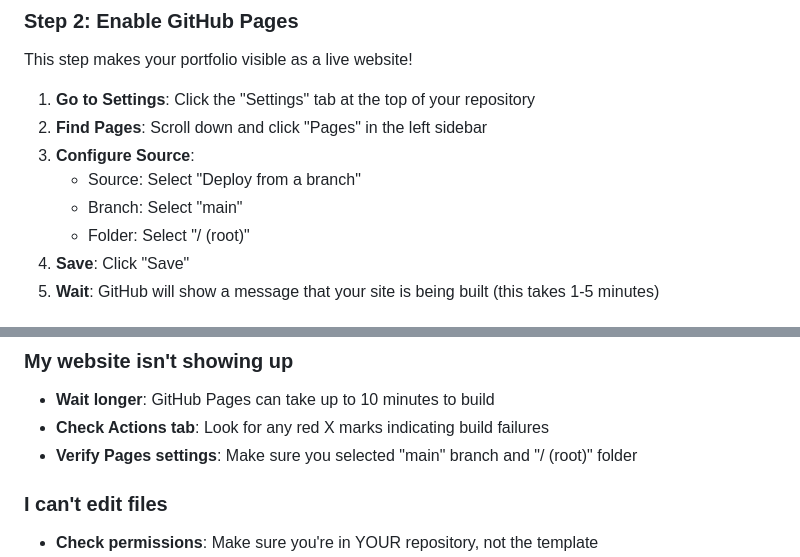
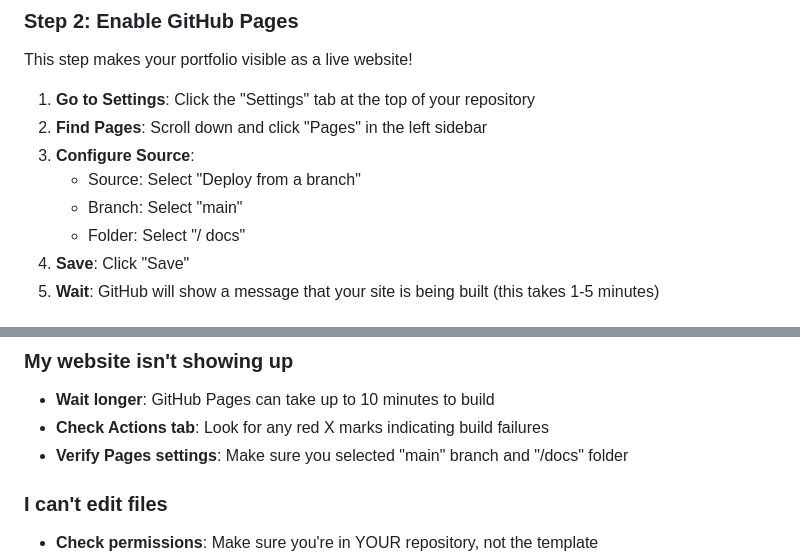
Before and after one commit to zyang91/musa-5080-test-portfolio, a Markdown page: instructions_week1.md, 2 parts joined by grey strips. GitHub-like rendering.

Commit message:
Update GitHub Pages folder configuration in instructions

```diff
--- a/instructions_week1.md
+++ b/instructions_week1.md
@@ -60,7 +60,7 @@ This step makes your portfolio visible as a live website!
 3. **Configure Source**:
    - Source: Select "Deploy from a branch"
    - Branch: Select "main"
-   - Folder: Select "/ (root)"
+   - Folder: Select "/ docs"
 4. **Save**: Click "Save"
 5. **Wait**: GitHub will show a message that your site is being built (this takes 1-5 minutes)
 
@@ -116,7 +116,7 @@ Each week you'll:
 ### My website isn't showing up
 - **Wait longer**: GitHub Pages can take up to 10 minutes to build
 - **Check Actions tab**: Look for any red X marks indicating build failures
-- **Verify Pages settings**: Make sure you selected "main" branch and "/ (root)" folder
+- **Verify Pages settings**: Make sure you selected "main" branch and "/docs" folder
 
 ### I can't edit files
 - **Check permissions**: Make sure you're in YOUR repository, not the template
```
